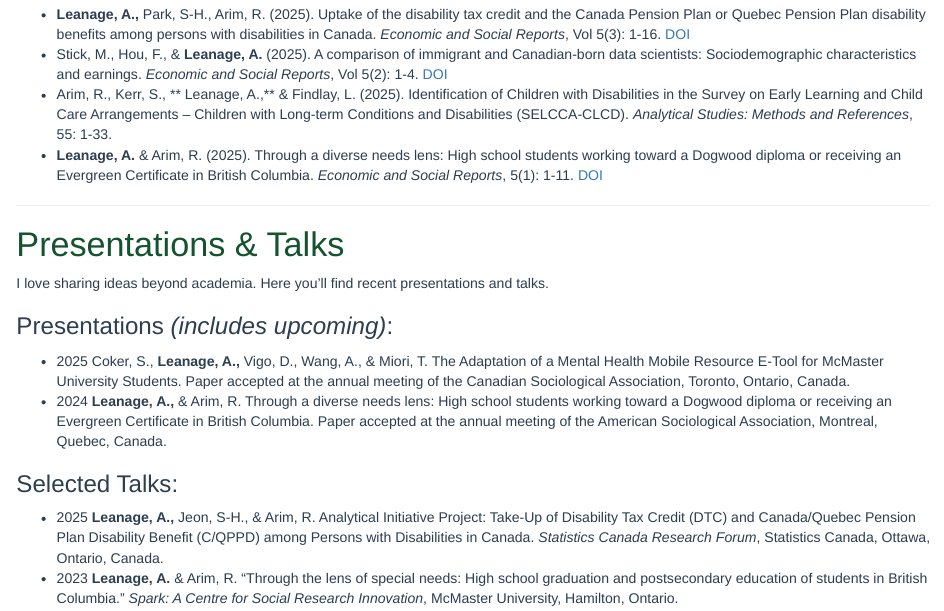
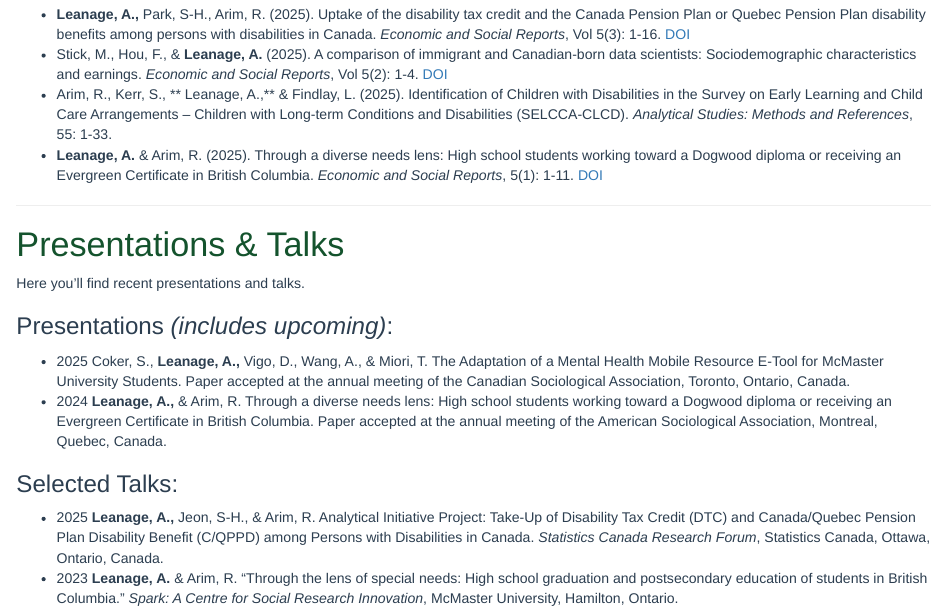
Before and after one commit to allison-leanage/allison-leanage.github.io, an R Markdown document (index.Rmd): the page in a window 1100 px wide, from 850 px down. Rendered offline with R 4.5, knitr and Pandoc, with nearby package versions.

Commit message:
Initial commit

```diff
--- a/index.Rmd
+++ b/index.Rmd
@@ -43,7 +43,7 @@ I explore how social and economic factors impact across the life course—especi
 
 # Presentations & Talks
 
-I love sharing ideas beyond academia. Here you’ll find recent presentations and talks.
+Here you’ll find recent presentations and talks.
 
 ### Presentations *(includes upcoming)*:
 - 2025 Coker, S., **Leanage, A.,** Vigo, D., Wang, A., & Miori, T. The Adaptation of a Mental Health Mobile Resource E-Tool for McMaster University Students. Paper accepted at the annual meeting of the Canadian Sociological Association, Toronto, Ontario, Canada.
```
Also changed, not shown: index.html, 1 other file.
